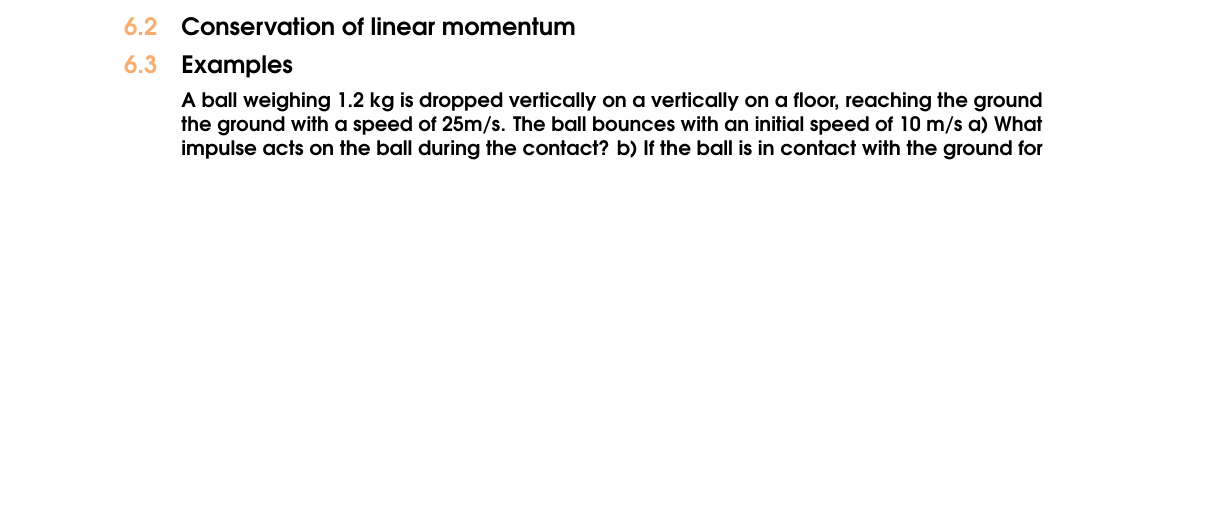
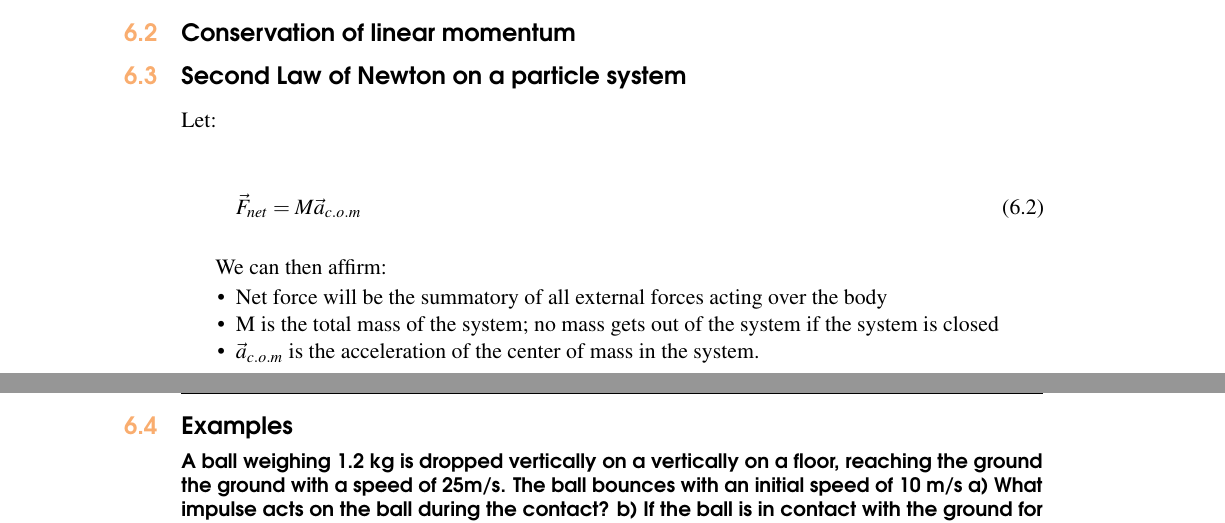
Before and after one commit to XaurDesu/physics, a LaTeX thesis (notes/phys-1/main.tex): part of page 28 of 31 before the commit and two parts of pages 27 and 28 of 31 after it, the two joined at a grey line, cut so that both start at the same text, the shorter picture padded with empty space. Compiled offline with pdfLaTeX.

Commit message:
add stuff

```diff
--- a/notes/phys-1/main.tex
+++ b/notes/phys-1/main.tex
@@ -1091,7 +1091,22 @@ changes the linear momentum of the system suddenly and can be seen as:
 
 \section{Conservation of linear momentum}
 
+\section{Second Law of Newton on a particle system}
 
+Let:
+
+\begin{equation}
+    \vec{F}_{net} = M \vec{a}_{c.o.m}
+\end{equation}
+
+We can then affirm:
+
+\begin{itemize}
+    \item Net force will be the summatory of all external forces acting over the
+    body
+    \item M is the total mass of the system; no mass gets out of the system if the system is closed
+    \item $\vec{a}_{c.o.m}$ is the acceleration of the center of mass in the system.
+\end{itemize}
 
 \section{Examples}
 
```
Also changed, not shown: notes/phys-1/main.pdf, 1 other file.
